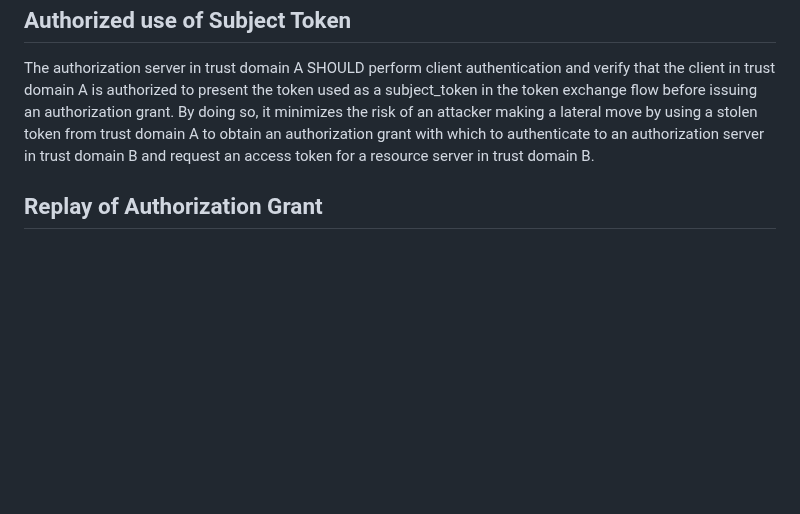
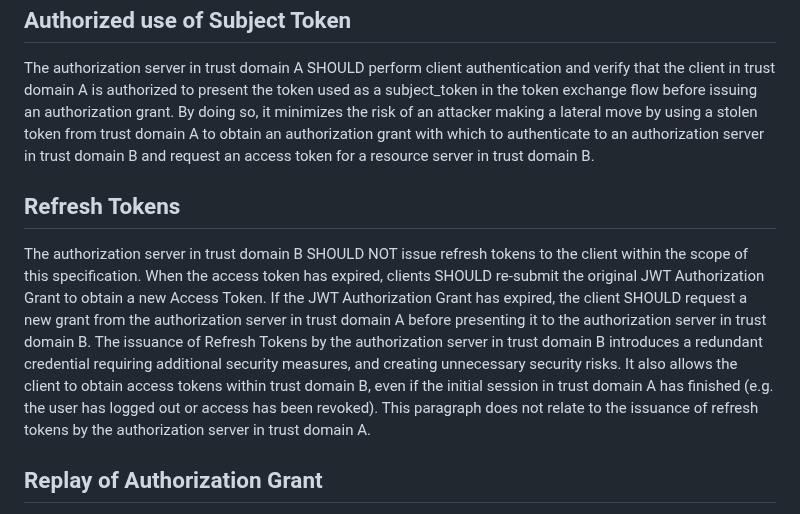
Before and after one commit to oauth-wg/oauth-identity-chaining, a Markdown page: draft-ietf-oauth-identity-chaining.md, the part around the change. GitHub-like rendering; blank space fills up the shorter version.

Commit message:
Add refresh token consideration (#151)
* Add refresh token consideration

* small improvements

* Brians editoral suggestions

Co-authored-by: Brian Campbell <71398439+bc-pi@users.noreply.github.com>

---------

Co-authored-by: Brian Campbell <71398439+bc-pi@users.noreply.github.com>

```diff
--- a/draft-ietf-oauth-identity-chaining.md
+++ b/draft-ietf-oauth-identity-chaining.md
@@ -292,6 +292,9 @@ Authorization Servers SHOULD follow the The OAuth 2.1 Authorization Framework {{
 ## Authorized use of Subject Token
 The authorization server in trust domain A SHOULD perform client authentication and verify that the client in trust domain A is authorized to present the token used as a subject_token in the token exchange flow before issuing an authorization grant. By doing so, it minimizes the risk of an attacker making a lateral move by using a stolen token from trust domain A to obtain an authorization grant with which to authenticate to an authorization server in trust domain B and request an access token for a resource server in trust domain B.
 
+## Refresh Tokens
+The authorization server in trust domain B SHOULD NOT issue refresh tokens to the client within the scope of this specification. When the access token has expired, clients SHOULD re-submit the original JWT Authorization Grant to obtain a new Access Token. If the JWT Authorization Grant has expired, the client SHOULD request a new grant from the authorization server in trust domain A before presenting it to the authorization server in trust domain B. The issuance of Refresh Tokens by the authorization server in trust domain B introduces a redundant credential requiring additional security measures, and creating unnecessary security risks. It also allows the client to obtain access tokens within trust domain B, even if the initial session in trust domain A has finished (e.g. the user has logged out or access has been revoked). This paragraph does not relate to the issuance of refresh tokens by the authorization server in trust domain A.
+
 ## Replay of Authorization Grant
 The authorization grant obtained from the Token Exchange process is a bearer token. If an attacker obtains an authorization grant issued to a client in trust domain A, it could replay it to an authorization server in trust domain B to obtain an access token. Implementations SHOULD evaluate this risk and deploy appropriate mitigations based on their threat model and deployment environment. Mitigations include, but are not limited to:
 
```
